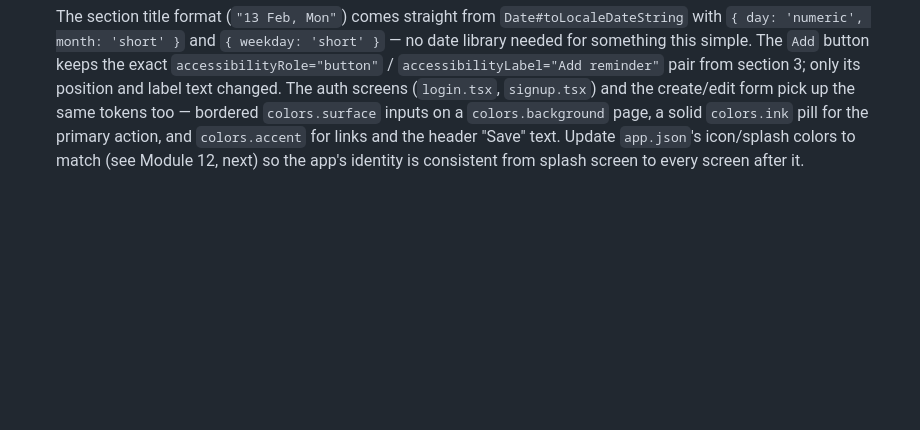
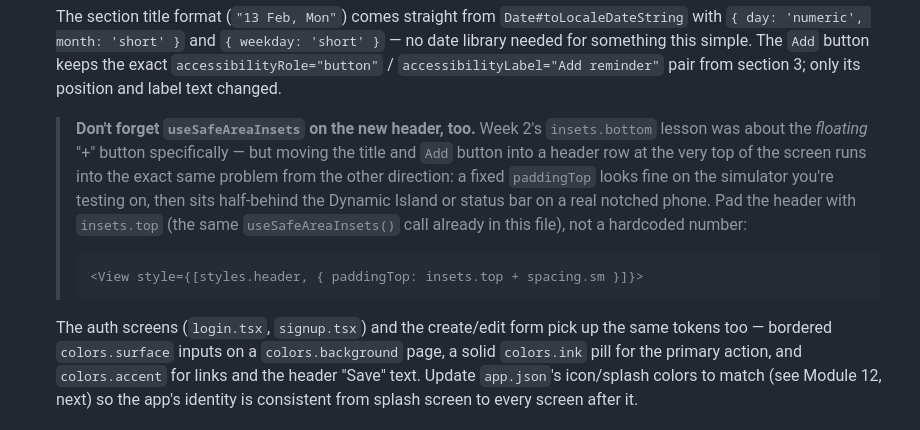
Before and after one commit to ajibolagenius/lecture_notes, a Markdown page: react_native_class_notes/Week 6_ Polish, Testing & Shipping (Final Project).md, the part around the change. Drawn GitHub-style; blank space fills up the shorter version.

Commit message:
feat: add reminder to use safe area insets for header padding to avoid layout issues on notched devices

````diff
--- a/react_native_class_notes/Week 6_ Polish, Testing & Shipping (Final Project).md
+++ b/react_native_class_notes/Week 6_ Polish, Testing & Shipping (Final Project).md
@@ -270,6 +270,11 @@ Every screen so far has used one ad-hoc accent color, hand-typed as the literal
     />
     ```
     The section title format (`"13 Feb, Mon"`) comes straight from `Date#toLocaleDateString` with `{ day: 'numeric', month: 'short' }` and `{ weekday: 'short' }` — no date library needed for something this simple. The `Add` button keeps the exact `accessibilityRole="button"` / `accessibilityLabel="Add reminder"` pair from section 3; only its position and label text changed.
+
+    > **Don't forget `useSafeAreaInsets` on the new header, too.** Week 2's `insets.bottom` lesson was about the *floating* "+" button specifically — but moving the title and `Add` button into a header row at the very top of the screen runs into the exact same problem from the other direction: a fixed `paddingTop` looks fine on the simulator you're testing on, then sits half-behind the Dynamic Island or status bar on a real notched phone. Pad the header with `insets.top` (the same `useSafeAreaInsets()` call already in this file), not a hardcoded number:
+    > ```tsx
+    > <View style={[styles.header, { paddingTop: insets.top + spacing.sm }]}>
+    > ```
     The auth screens (`login.tsx`, `signup.tsx`) and the create/edit form pick up the same tokens too — bordered `colors.surface` inputs on a `colors.background` page, a solid `colors.ink` pill for the primary action, and `colors.accent` for links and the header "Save" text. Update `app.json`'s icon/splash colors to match (see Module 12, next) so the app's identity is consistent from splash screen to every screen after it.
 
 * **⭐️ Class Exercise: Theme the Whole App**
````
